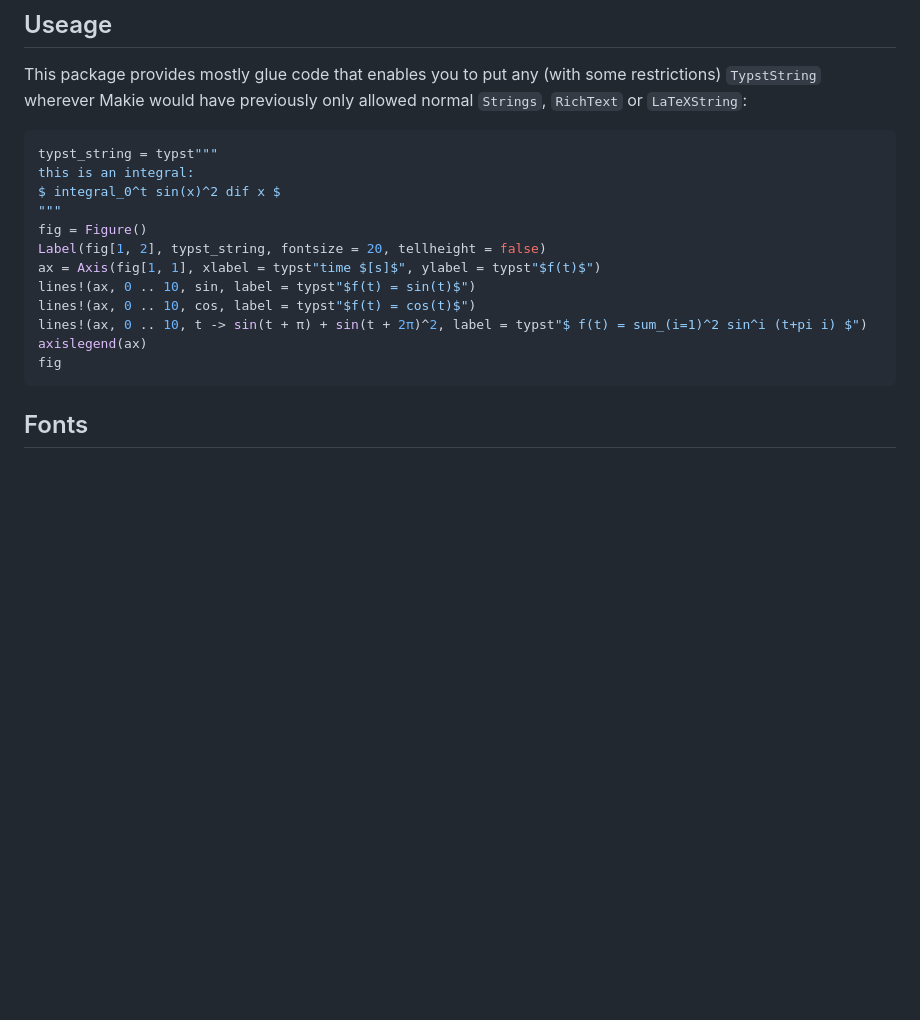
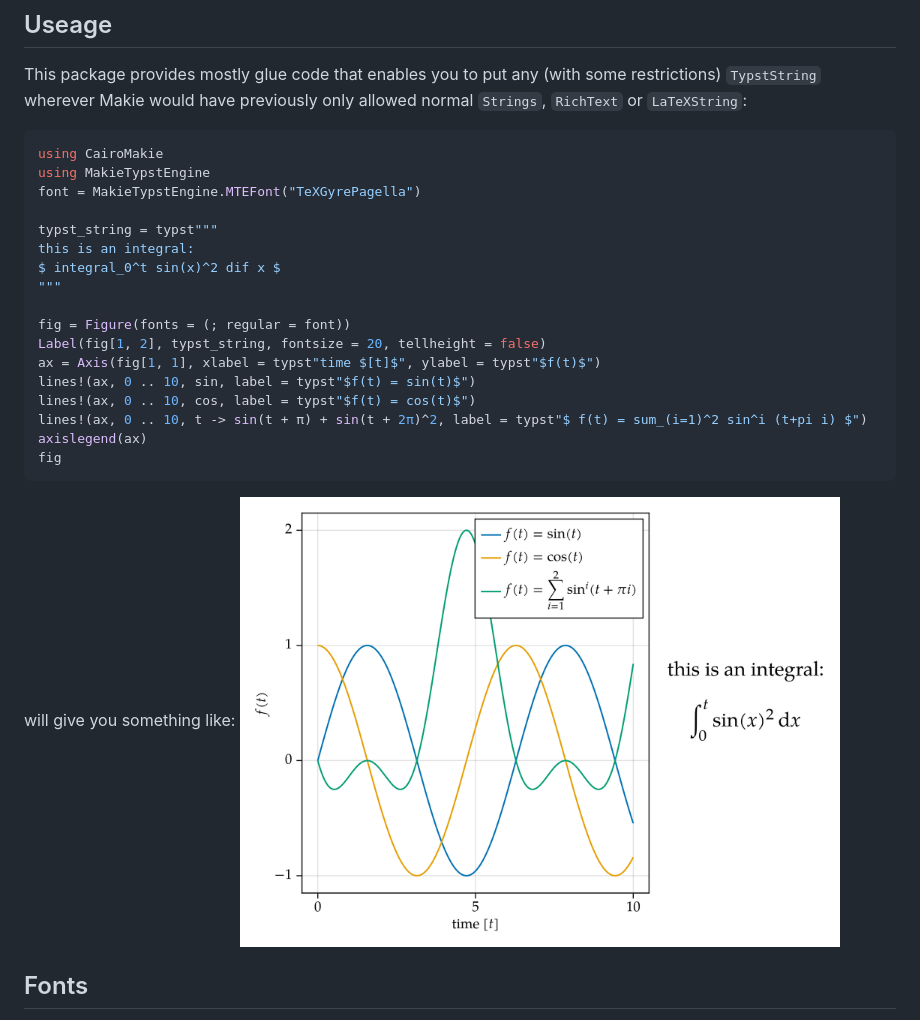
Before and after one commit to henrik-wolf/MakieTypstEngine.jl, a Markdown page: README.md, the part around the change. GitHub-like rendering; pictures changed too: images/examplefig.png (added); blank space fills up the shorter version.

Commit message:
fixed example in readme

````diff
--- a/README.md
+++ b/README.md
@@ -20,19 +20,26 @@ This package provides mostly glue code that enables you to put any (with some re
 normal `Strings`, `RichText` or `LaTeXString`:
 
 ```julia
+using CairoMakie
+using MakieTypstEngine
+font = MakieTypstEngine.MTEFont("TeXGyrePagella")
+
 typst_string = typst"""
 this is an integral:
 $ integral_0^t sin(x)^2 dif x $
 """
-fig = Figure()
+
+fig = Figure(fonts = (; regular = font))
 Label(fig[1, 2], typst_string, fontsize = 20, tellheight = false)
-ax = Axis(fig[1, 1], xlabel = typst"time $[s]$", ylabel = typst"$f(t)$")
+ax = Axis(fig[1, 1], xlabel = typst"time $[t]$", ylabel = typst"$f(t)$")
 lines!(ax, 0 .. 10, sin, label = typst"$f(t) = sin(t)$")
 lines!(ax, 0 .. 10, cos, label = typst"$f(t) = cos(t)$")
 lines!(ax, 0 .. 10, t -> sin(t + π) + sin(t + 2π)^2, label = typst"$ f(t) = sum_(i=1)^2 sin^i (t+pi i) $")
 axislegend(ax)
 fig
 ```
+will give you something like:
+<img src="./images/examplefig.png" width="600">
 
 ## Fonts
 MakieTypstEngine makes use of the font styling options which are exposed in Makie. (such as `fontsize`, `color` or `align`). The way they are handled are however not universal, some are passed to and retrieved from, typst, while others, are applied after layouting.
````
